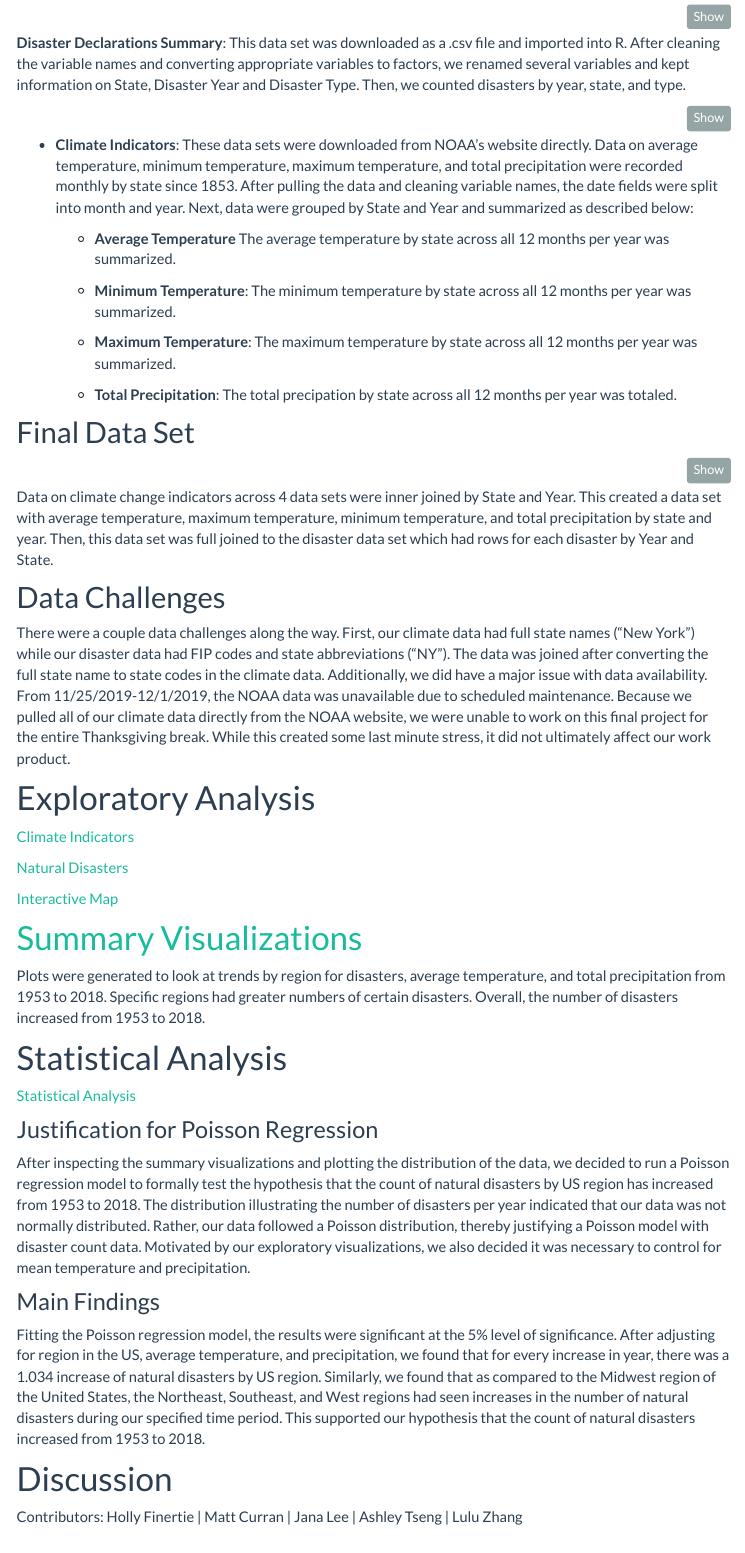
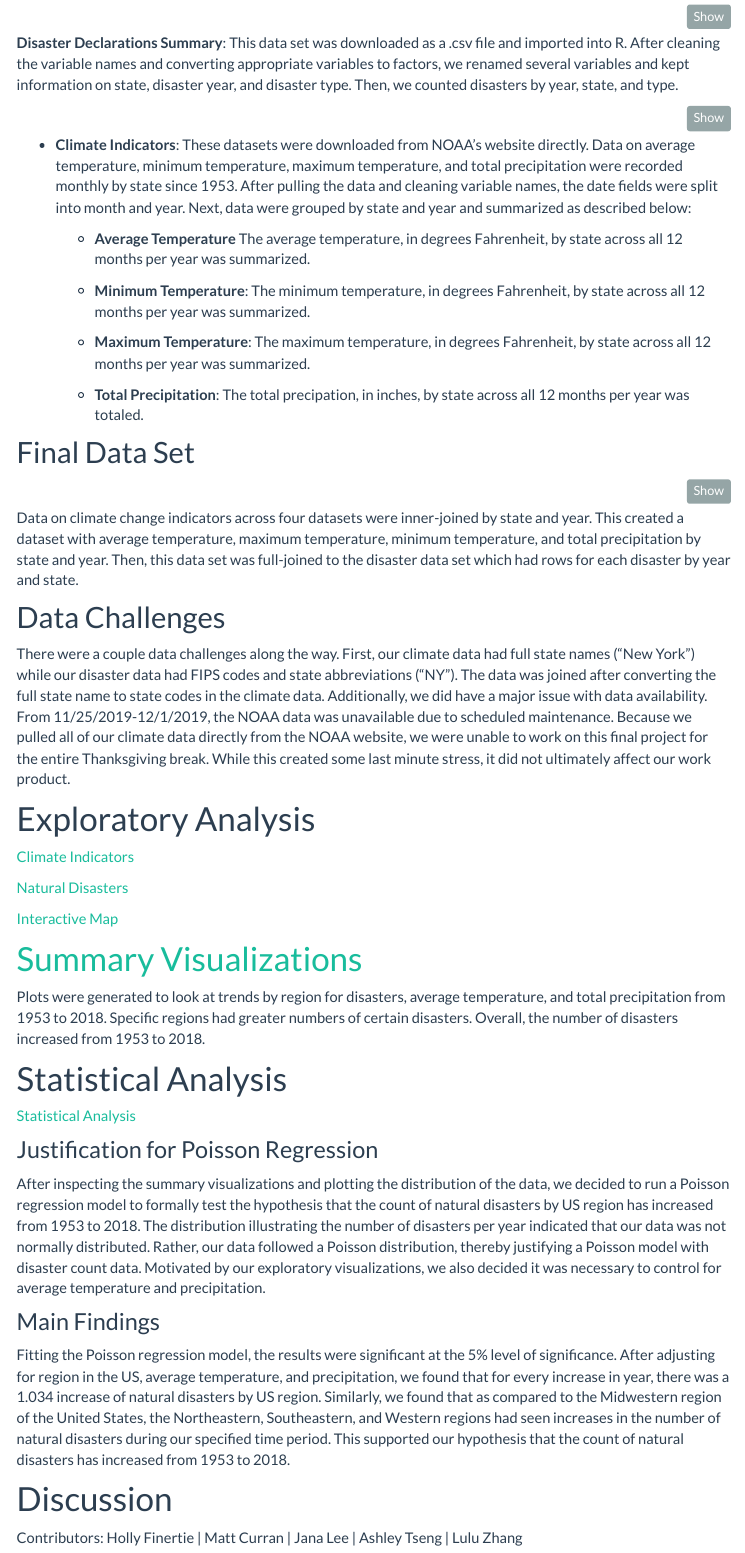
Before and after one commit to ilz2105/disasters.github.io, an R Markdown document (project_report.Rmd): the page in a window 1100 px wide, from 1570 px down. The pictures show the output file project_report.html that the author committed with the source, opened offline; library style sheets and scripts come from the installed R packages; menus at the side of the page are left out.

Commit message:
committing after proofreading the index page and project report page, then re-building website

````diff
--- a/project_report.Rmd
+++ b/project_report.Rmd
@@ -56,7 +57,7 @@ disasters = read_csv("./data/DisasterDeclarationsSummaries2.csv") %>%
     n_type = sum(n)) %>%
   rename("n_disaster_state" = "n")
 ```
-**Disaster Declarations Summary**: This data set was downloaded as a .csv file and imported into R. After cleaning the variable names and converting appropriate variables to factors, we renamed several variables and kept information on State, Disaster Year and Disaster Type. Then, we counted disasters by year, state, and type.
+**Disaster Declarations Summary**: This data set was downloaded as a .csv file and imported into R. After cleaning the variable names and converting appropriate variables to factors, we renamed several variables and kept information on state, disaster year, and disaster type. Then, we counted disasters by year, state, and type.
 
 ```{r climate, warning = FALSE, message = FALSE}
 ave_temp = read_csv("https://www.ncdc.noaa.gov/cag/statewide/mapping/110-tavg.csv", skip = 3) %>%
@@ -116,15 +117,15 @@ precip = read_csv("https://www.ncdc.noaa.gov/cag/statewide/mapping/110-pcp.csv",
   ungroup()
 ```
 
-* **Climate Indicators**: These data sets were downloaded from NOAA's website directly. Data on average temperature, minimum temperature, maximum temperature, and total precipitation were recorded monthly by state since 1853. After pulling the data and cleaning variable names, the date fields were split into month and year. Next, data were grouped by State and Year and summarized as described below:
+* **Climate Indicators**: These datasets were downloaded from NOAA's website directly. Data on average temperature, minimum temperature, maximum temperature, and total precipitation were recorded monthly by state since 1953. After pulling the data and cleaning variable names, the date fields were split into month and year. Next, data were grouped by state and year and summarized as described below:
 
-  + **Average Temperature** The average temperature by state across all 12 months per year was summarized.
+  + **Average Temperature** The average temperature, in degrees Fahrenheit, by state across all 12 months per year was summarized.
 
-  + **Minimum Temperature**: The minimum temperature by state across all 12 months per year was summarized.
+  + **Minimum Temperature**: The minimum temperature, in degrees Fahrenheit, by state across all 12 months per year was summarized.
 
-  + **Maximum Temperature**: The maximum temperature by state across all 12 months per year was summarized.
+  + **Maximum Temperature**: The maximum temperature, in degrees Fahrenheit, by state across all 12 months per year was summarized.
 
-  + **Total Precipitation**: The total precipation by state across all 12 months per year was totaled.
+  + **Total Precipitation**: The total precipation, in inches, by state across all 12 months per year was totaled.
 
 ## Final Data Set
 ```{r joined, warning = FALSE, message = FALSE}
@@ -134,11 +135,11 @@ final_data =
   inner_join(tmin, by = c("location" = "location", "year" = "year", "state_code" = "state_code")) %>%
   full_join(disasters, by = c("year" = "year", "state_code" = "state"))
 ```
-Data on climate change indicators across 4 data sets were inner joined by State and Year. This created a data set with average temperature, maximum temperature, minimum temperature, and total precipitation by state and year. Then, this data set was full joined to the disaster data set which had rows for each disaster by Year and State.
+Data on climate change indicators across four datasets were inner-joined by state and year. This created a dataset with average temperature, maximum temperature, minimum temperature, and total precipitation by state and year. Then, this data set was full-joined to the disaster data set which had rows for each disaster by year and state.
 
 
 ## Data Challenges
-There were a couple data challenges along the way. First, our climate data had full state names ("New York") while our disaster data had FIP codes and state abbreviations ("NY"). The data was joined after converting the full state name to state codes in the climate data. Additionally, we did have a major issue with data availability. From 11/25/2019-12/1/2019, the NOAA data was unavailable due to scheduled maintenance. Because we pulled all of our climate data directly from the NOAA website, we were unable to work on this final project for the entire Thanksgiving break. While this created some last minute stress, it did not ultimately affect our work product.
+There were a couple data challenges along the way. First, our climate data had full state names ("New York") while our disaster data had FIPS codes and state abbreviations ("NY"). The data was joined after converting the full state name to state codes in the climate data. Additionally, we did have a major issue with data availability. From 11/25/2019-12/1/2019, the NOAA data was unavailable due to scheduled maintenance. Because we pulled all of our climate data directly from the NOAA website, we were unable to work on this final project for the entire Thanksgiving break. While this created some last minute stress, it did not ultimately affect our work product.
 
 # Exploratory Analysis
 
@@ -157,10 +158,10 @@ Plots were generated to look at trends by region for disasters, average temperat
 [Statistical Analysis](data_analysis.html)
 
 ### Justification for Poisson Regression
-After inspecting the summary visualizations and plotting the distribution of the data, we decided to run a Poisson regression model to formally test the hypothesis that the count of natural disasters by US region has increased from 1953 to 2018. The distribution illustrating the number of disasters per year indicated that our data was not normally distributed. Rather, our data followed a Poisson distribution, thereby justifying a Poisson model with disaster count data. Motivated by our exploratory visualizations, we also decided it was necessary to control for mean temperature and precipitation.
+After inspecting the summary visualizations and plotting the distribution of the data, we decided to run a Poisson regression model to formally test the hypothesis that the count of natural disasters by US region has increased from 1953 to 2018. The distribution illustrating the number of disasters per year indicated that our data was not normally distributed. Rather, our data followed a Poisson distribution, thereby justifying a Poisson model with disaster count data. Motivated by our exploratory visualizations, we also decided it was necessary to control for average temperature and precipitation.
 
 ### Main Findings
-Fitting the Poisson regression model, the results were significant at the 5% level of significance. After adjusting for region in the US, average temperature, and precipitation, we found that for every increase in year, there was a 1.034 increase of natural disasters by US region. Similarly, we found that as compared to the Midwest region of the United States, the Northeast, Southeast, and West regions had seen increases in the number of natural disasters during our specified time period. This supported our hypothesis that the count of natural disasters increased from 1953 to 2018.
+Fitting the Poisson regression model, the results were significant at the 5% level of significance. After adjusting for region in the US, average temperature, and precipitation, we found that for every increase in year, there was a 1.034 increase of natural disasters by US region. Similarly, we found that as compared to the Midwestern region of the United States, the Northeastern, Southeastern, and Western regions had seen increases in the number of natural disasters during our specified time period. This supported our hypothesis that the count of natural disasters has increased from 1953 to 2018.
 
 # Discussion
 
````
Also changed, not shown: index.Rmd (+3 -3 lines), data_analysis_files/figure-html/cross_validation-1.png, index.html, project_report.html, summary_viz.html, project_report.Rmd (5 more changed lines).
